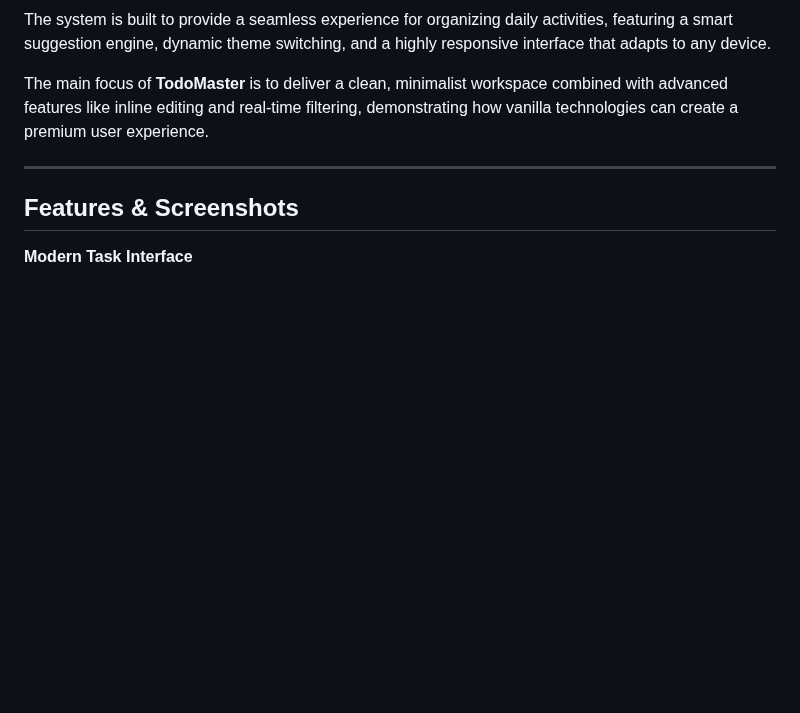
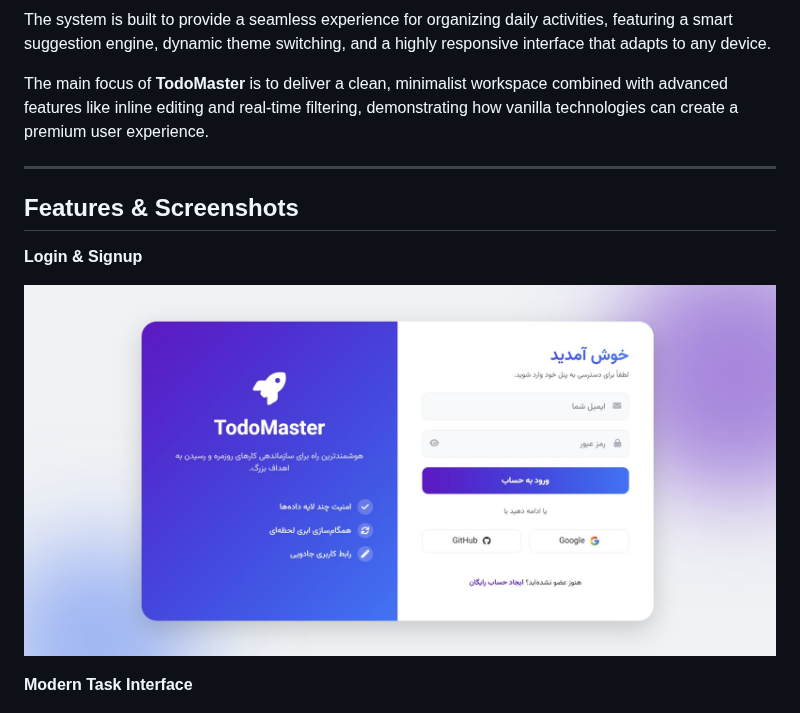
Before and after one commit to fati2025s/js-todo-list-final, a Markdown page: README.md, the part around the change. Drawn GitHub-style; blank space fills up the shorter version.

```diff
--- a/README.md
+++ b/README.md
@@ -9,6 +9,10 @@ The main focus of **TodoMaster** is to deliver a clean, minimalist workspace com
 ---
 
 ## Features & Screenshots
+
+**Login & Signup**
+
+![1](https://github.com/fati2025s/js-todo-list-final/blob/main/1.jpg)
 
 **Modern Task Interface**
 
```
